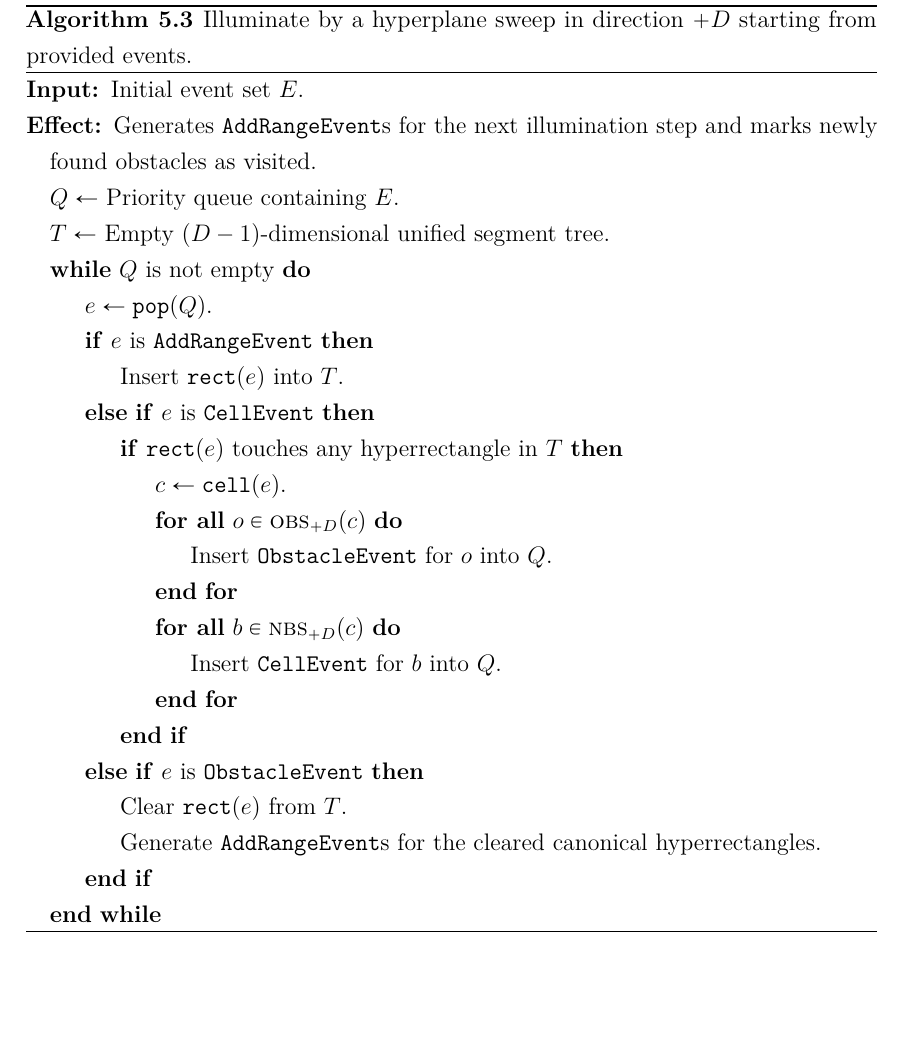
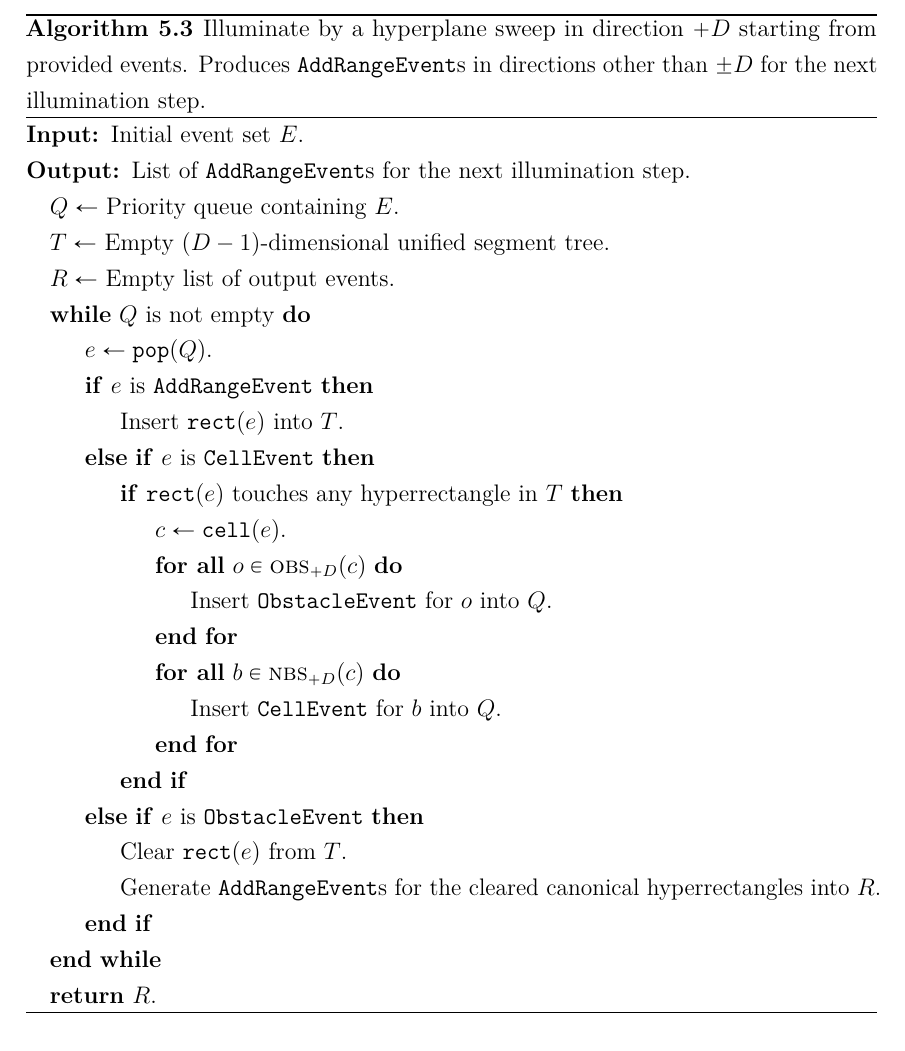
Before and after one commit to sisu/gradu, a LaTeX document (gradu.tex): part of page 60 of 68, cut so that both start at the same text, the shorter picture padded with empty space. Compiled offline with pdfLaTeX.

Commit message:
Make the 3d sweep algo return the events explicitly.

```diff
--- a/gradu.tex
+++ b/gradu.tex
@@ -1955,13 +1958,15 @@ Algorithm~\ref{alg:sweepdd} shows the sweep in direction $+D$, the other directi
 Algorithm~\ref{alg:minlinkdd} implements the $D$-dimensional staged illumination by performing the hyperplane sweep in all the directions on each step.
 
 \begin{algorithm}
-\caption{Illuminate by a hyperplane sweep in direction $+D$ starting from provided events.}
+\caption{Illuminate by a hyperplane sweep in direction $+D$ starting from provided events.
+	Produces \addEs in directions other than $\pm D$ for the next illumination step.}
 \label{alg:sweepdd}
 \begin{algorithmic}
 \Require Initial event set $E$.
-\Ensure Generates \addEs for the next illumination step and marks newly found obstacles as visited.
+\Output List of \addEs for the next illumination step.
 \State $Q\gets$ Priority queue containing $E$.
 \State $T\gets$ Empty $(D-1)$-dimensional unified segment tree.
+\State $R\gets$ Empty list of output events.
 \While{$Q$ is not empty}
 	\State $e\gets\pop{Q}$.
 	\If{$e$ is \addE}
@@ -1978,9 +1983,10 @@ Algorithm~\ref{alg:minlinkdd} implements the $D$-dimensional staged illumination
 		\EndIf
 	\ElsIf{$e$ is \obsE}
 		\State Clear \hrectof{e} from $T$.
-		\State Generate \addEs for the cleared canonical hyperrectangles.
+		\State Generate \addEs for the cleared canonical hyperrectangles into $R$.
 	\EndIf
 \EndWhile
+\State \Return $R$.
 \end{algorithmic}
 \end{algorithm}
 
```
Also changed, not shown: gradu.tex (13 more changed lines).
